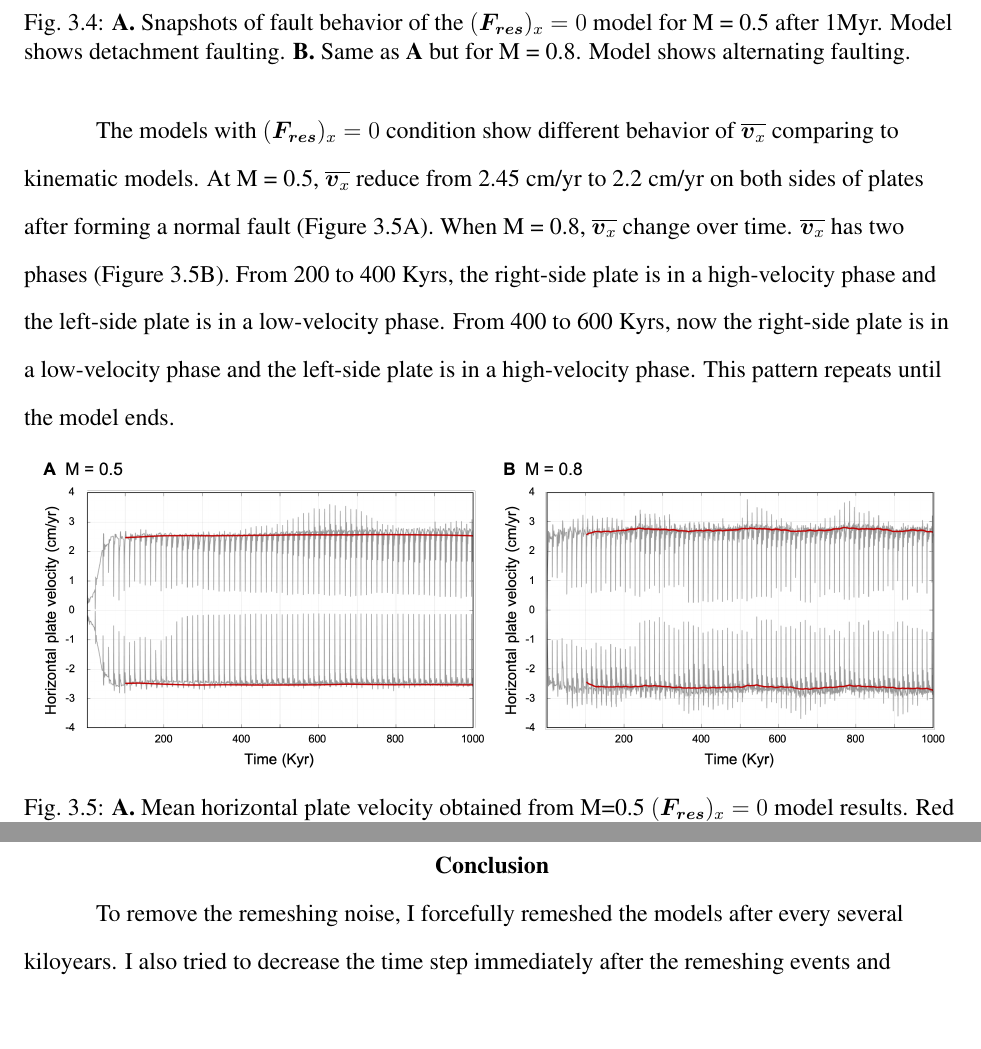
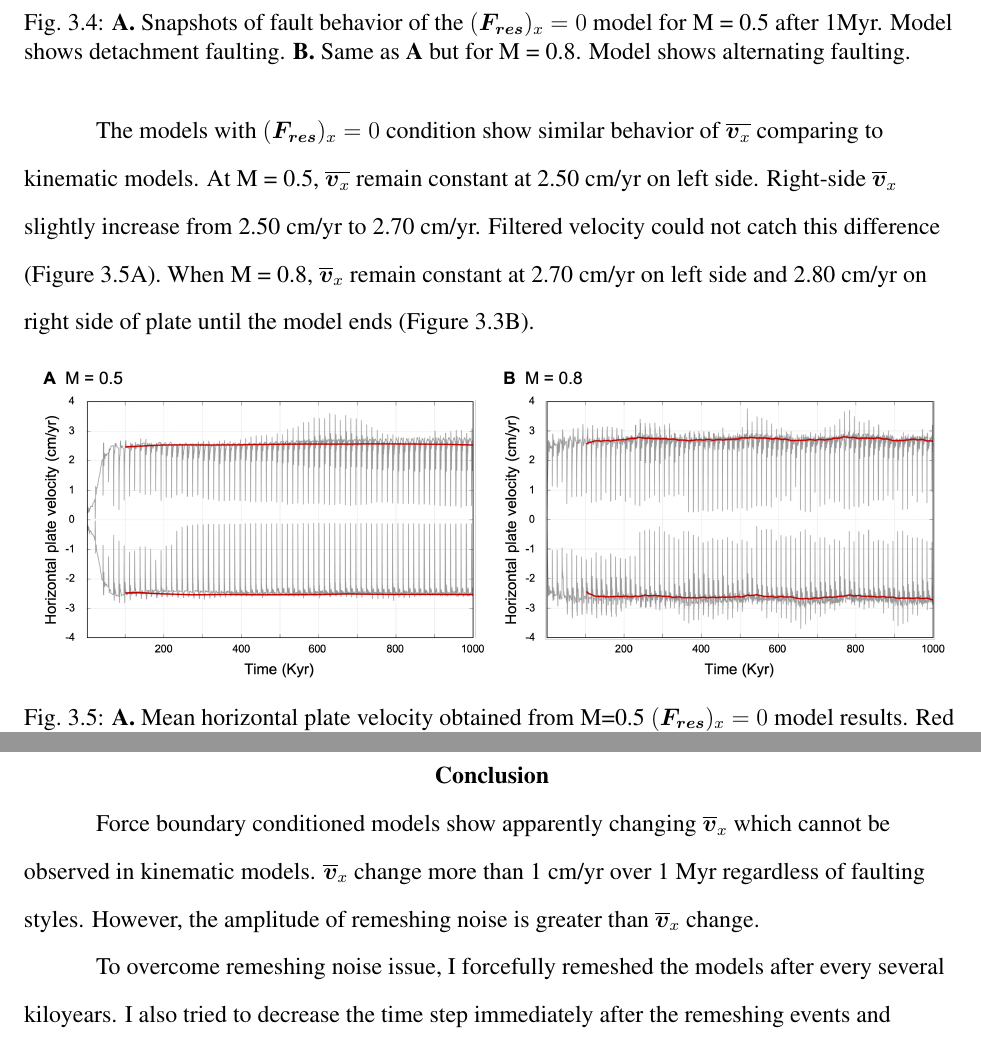
Before and after one commit to heec12/Mscthesis, a LaTeX thesis (thesis.tex): two parts of pages 26 and 31 of 35, joined at a grey line, cut so that both start at the same text, the shorter picture padded with empty space. Compiled offline with pdfLaTeX.

Commit message:
reviewed results & discussion

```diff
--- a/thesis.tex
+++ b/thesis.tex
@@ -426,10 +426,10 @@ Models produce one master detachment fault when M = 0.5 (Figure \ref{fig:f0fault
 	\label{fig:f0fault}
 \end{figure}
 
-The models with $(\boldsymbol{F_{res}})_x=0$ condition show different behavior of $\overline{\boldsymbol{v}_x}$ comparing to kinematic models. At M = 0.5, $\overline{\boldsymbol{v}_x}$ reduce from 2.45 cm/yr to 2.2 cm/yr on both sides of plates after forming a normal fault (Figure \ref{fig:f0mhv}A).
-When M = 0.8, $\overline{\boldsymbol{v}_x}$ change over time.
+The models with $(\boldsymbol{F_{res}})_x=0$ condition show similar behavior of $\overline{\boldsymbol{v}_x}$ comparing to kinematic models. At M = 0.5, $\overline{\boldsymbol{v}_x}$ remain constant at 2.50 cm/yr on left side. Right-side $\overline{\boldsymbol{v}}_{x}$ slightly increase from 2.50 cm/yr to 2.70 cm/yr. Filtered velocity could not catch this difference (Figure \ref{fig:f0mhv}A).
+When M = 0.8, $\overline{\boldsymbol{v}}_{x}$ remain constant at 2.70 cm/yr on left side and 2.80 cm/yr on right side of plate until the model ends (Figure \ref{fig:kmhv}B).
 %From 400 to 520 Kyrs and 780 to 900 Kyrs, $\overline{\boldsymbol{v}_x}$ of both left-and right-side reduce (Figure \ref{fig:f0m08}).
-$\overline{\boldsymbol{v}_x}$ has two phases (Figure \ref{fig:f0mhv}B). From 200 to 400 Kyrs, the right-side plate is in a high-velocity phase and the left-side plate is in a low-velocity phase. From 400 to 600 Kyrs, now the right-side plate is in a low-velocity phase and the left-side plate is in a high-velocity phase. This pattern repeats until the model ends.
+%$\overline{\boldsymbol{v}_x}$ has two phases (Figure \ref{fig:f0mhv}B). From 200 to 400 Kyrs, the right-side plate is in a high-velocity phase and the left-side plate is in a low-velocity phase. From 400 to 600 Kyrs, now the right-side plate is in a low-velocity phase and the left-side plate is in a high-velocity phase. This pattern repeats until the model ends.
 %
 \begin{figure}[!htb]
 	\centering
@@ -500,9 +503,9 @@ In addition, except for M, there is one or more factors involved in shaping faul
 
 \chapter{Conclusion}
 
+Force boundary conditioned models show apparently changing $\overline{\boldsymbol{v}}_{x}$ which cannot be observed in kinematic models. $\overline{\boldsymbol{v}}_{x}$ change more than 1 cm/yr over 1 Myr regardless of faulting styles. However, the amplitude of remeshing noise is greater than $\overline{\boldsymbol{v}}_{x}$ change.
 
-
-To remove the remeshing noise, I forcefully remeshed the models after every several kiloyears. I also tried to decrease the time step immediately after the remeshing events and increase it linearly to its original value over next 1000 time steps. However, none of approaches showed meaningful diminished remeshing noise and hence confidence in $\overline{\boldsymbol{v}}_{x}$ is not sure.
+To overcome remeshing noise issue, I forcefully remeshed the models after every several kiloyears. I also tried to decrease the time step immediately after the remeshing events and increase it linearly to its original value over next 1000 time steps. However, none of approaches showed meaningful diminished remeshing noise and hence confidence in $\overline{\boldsymbol{v}}_{x}$ is not sure.
 
 \bibliography{references}     % before changing bibliographystyle, remove *.bbl files in your working directory
 \bibliographystyle{agsm.bst}  % the closest style to the University of Memphis Thesis Style Guide
```
Also changed, not shown: thesis.tex (11 more changed lines).
